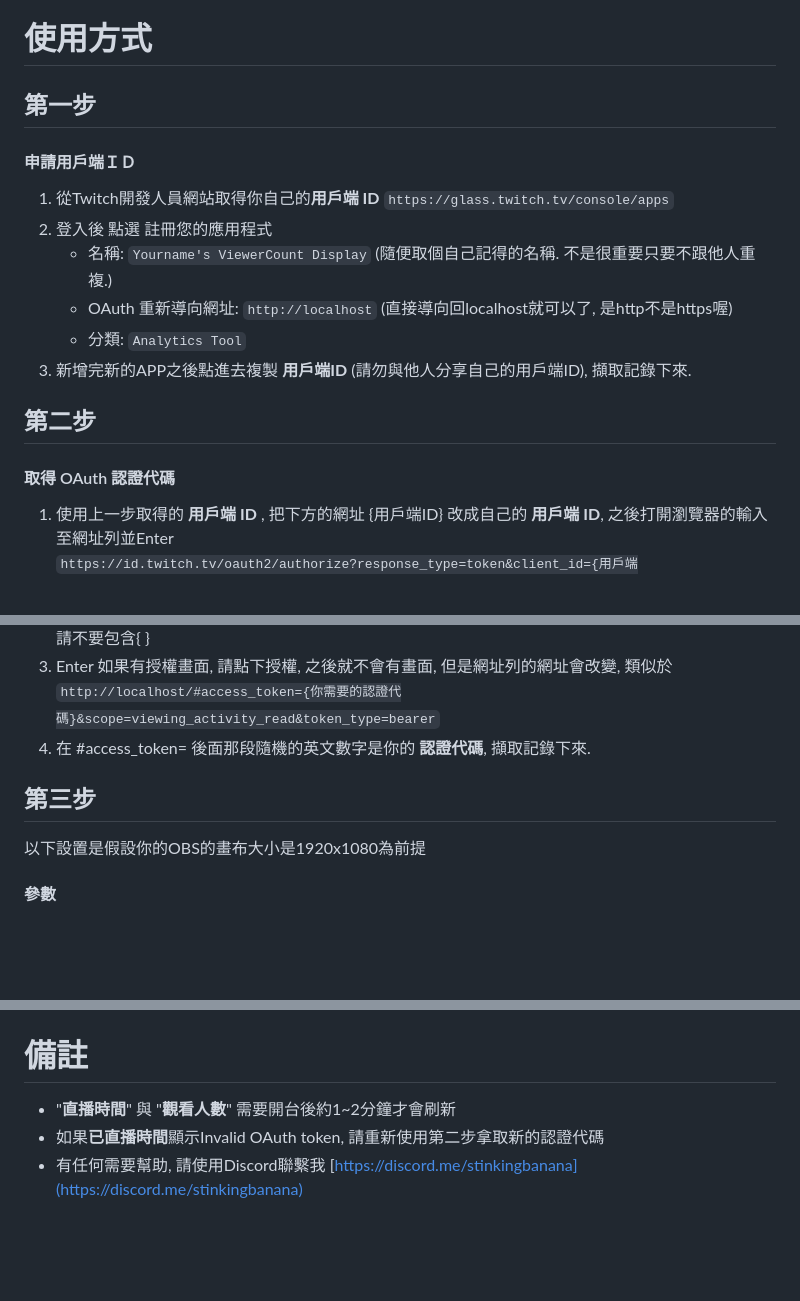
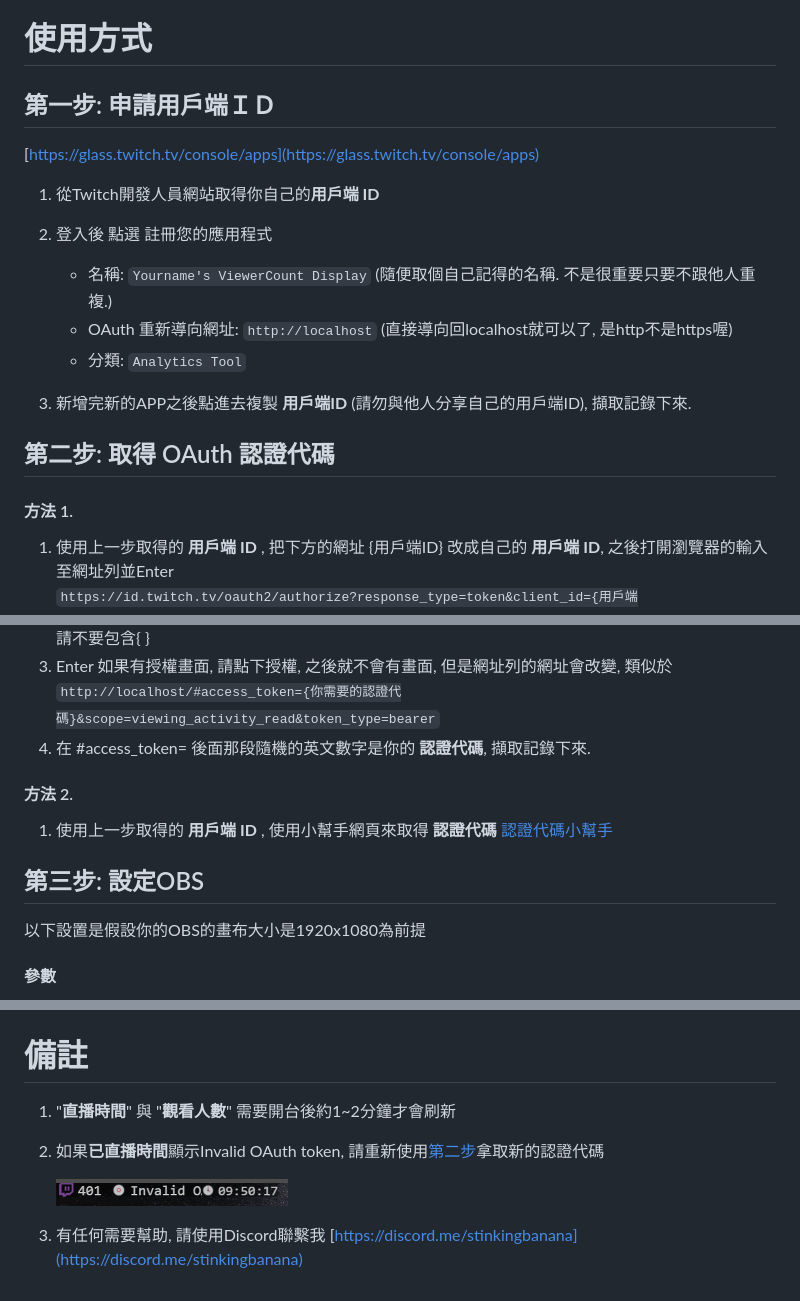
Before and after one commit to StinkingBanana/StinkingBanana.github.io, a Markdown page: livestats2/README.md, 3 parts joined by grey strips. Rendered like a GitHub page; pictures changed too: livestats2/error_invalid.png (added); blank space fills up the shorter version.

Commit message:
add livestats2 helper webpage

````diff
--- a/livestats2/README.md
+++ b/livestats2/README.md
@@ -12,17 +12,22 @@
 
 # 使用方式
 
-## 第一步
-#### 申請用戶端ＩＤ
-1. 從Twitch開發人員網站取得你自己的**用戶端 ID** ```https://glass.twitch.tv/console/apps```
-1. 登入後 點選 註冊您的應用程式
+## 第一步: 申請用戶端ＩＤ
+[https://glass.twitch.tv/console/apps](https://glass.twitch.tv/console/apps)
+
+1. 從Twitch開發人員網站取得你自己的**用戶端 ID**
+
+2. 登入後 點選 註冊您的應用程式
     * 名稱: ```Yourname's ViewerCount Display``` (隨便取個自己記得的名稱. 不是很重要只要不跟他人重複.)
     * OAuth 重新導向網址: ```http://localhost``` (直接導向回localhost就可以了, 是http不是https喔)
     * 分類: ```Analytics Tool```
-1. 新增完新的APP之後點進去複製 **用戶端ID** (請勿與他人分享自己的用戶端ID), 擷取記錄下來.
 
-## 第二步
-#### 取得 OAuth 認證代碼
+3. 新增完新的APP之後點進去複製 **用戶端ID** (請勿與他人分享自己的用戶端ID), 擷取記錄下來.
+
+
+
+## <a name="step2"></a>第二步: 取得 OAuth 認證代碼
+#### 方法 1.
 1. 使用上一步取得的 **用戶端 ID** , 把下方的網址 {用戶端ID} 改成自己的 **用戶端 ID**, 之後打開瀏覽器的輸入至網址列並Enter
 ```https://id.twitch.tv/oauth2/authorize?response_type=token&client_id={用戶端ID}&redirect_uri=http://localhost&scope=viewing_activity_read```
 1. 假設你的用戶端ID是abcd1234 那你會輸入
@@ -32,7 +37,11 @@
 ```http://localhost/#access_token={你需要的認證代碼}&scope=viewing_activity_read&token_type=bearer```
 1. 在 #access_token= 後面那段隨機的英文數字是你的 **認證代碼**, 擷取記錄下來.
 
-## 第三步
+#### 方法 2.
+1. 使用上一步取得的 **用戶端 ID** , 使用小幫手網頁來取得 **認證代碼**
+[認證代碼小幫手](./helper.html)
+
+## 第三步: 設定OBS
 以下設置是假設你的OBS的畫布大小是1920x1080為前提
 
 #### 參數
@@ -91,6 +100,9 @@
 * 請在原來的寬度再加上 ```35``` 或是 足夠的寬度直到你看見國旗顯示出來
 
 # 備註
-* "**直播時間**" 與 "**觀看人數**" 需要開台後約1~2分鐘才會刷新
-* 如果**已直播時間**顯示Invalid OAuth token, 請重新使用第二步拿取新的認證代碼
-* 有任何需要幫助, 請使用Discord聯繫我 [https://discord.me/stinkingbanana](https://discord.me/stinkingbanana)
+1. "**直播時間**" 與 "**觀看人數**" 需要開台後約1~2分鐘才會刷新
+
+2. 如果**已直播時間**顯示Invalid OAuth token, 請重新使用[第二步](#step2)拿取新的認證代碼
+    <p><img src="./error_invalid.png"></p>
+
+3. 有任何需要幫助, 請使用Discord聯繫我 [https://discord.me/stinkingbanana](https://discord.me/stinkingbanana)
````
Also changed, not shown: other parts of livestats2/README.md (+1 -1 lines), 1 other file.
